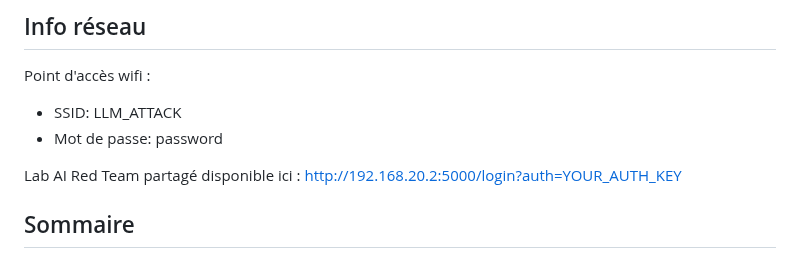
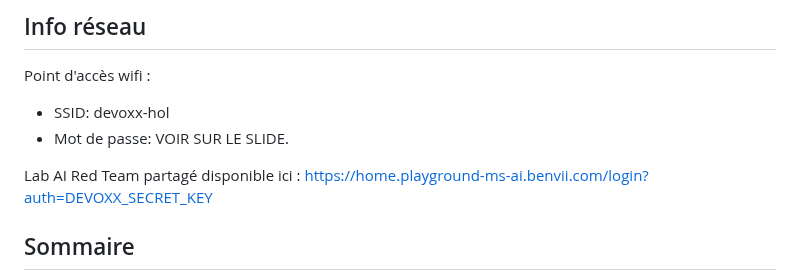
Before and after one commit to pi-2r/devoxxfr2026-workshop-jailbreak-prompt-injection-mcp-poisoning, a Markdown page: README.md, the part around the change. GitHub-like rendering.

```diff
--- a/README.md
+++ b/README.md
@@ -10,10 +10,10 @@ Ce projet github est issue du workshop fait par [Benjamin Bernard](https://www.l
 ## Info réseau
 
 Point d'accès wifi :
-* SSID: LLM_ATTACK
-* Mot de passe: password
+* SSID: devoxx-hol
+* Mot de passe: VOIR SUR LE SLIDE.
 
-Lab AI Red Team partagé disponible ici : http://192.168.20.2:5000/login?auth=YOUR_AUTH_KEY
+Lab AI Red Team partagé disponible ici : https://home.playground-ms-ai.benvii.com/login?auth=DEVOXX_SECRET_KEY
 
 
 ## Sommaire
```
Also changed, not shown: step_13.md (+1 -1 lines), step_20.md (+6 -0 lines).
